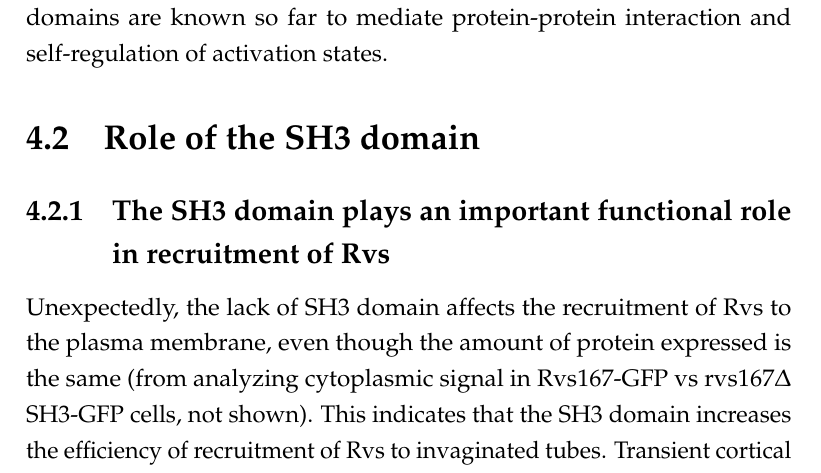
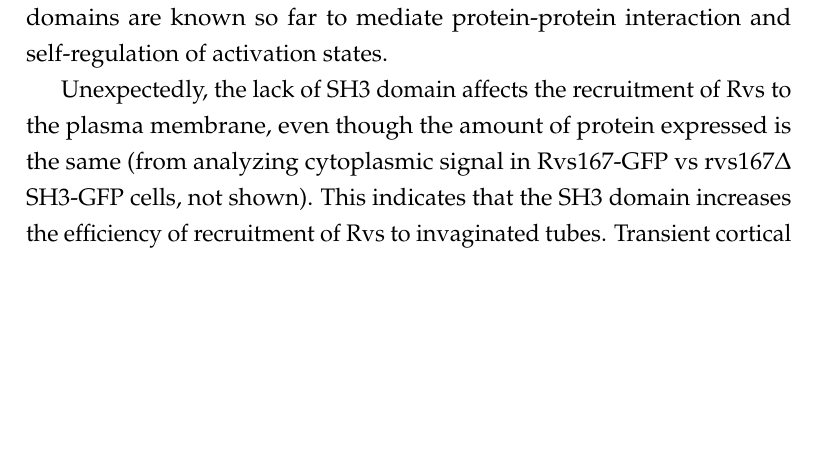
Before and after one commit to deepikaamenon/thesis_2021, a LaTeX thesis (main.tex, which reads Chapters/Discussion.tex): part of page 68 of 83, cut so that both start at the same text, the shorter picture padded with empty space. Compiled offline with pdfLaTeX.

Commit message:
txs auto checkin

```diff
--- a/Chapters/Discussion.tex
+++ b/Chapters/Discussion.tex
@@ -15,9 +15,6 @@ It has been shown before that Rvs localizes to already invaginated membrane tube
 \subsection{The BAR and SH3 domain likely function together to localize Rvs}
 Full-length Rvs is able to localize to cortical patches without the membrane-dependent interaction of the BAR domain (Fig. Full-length RVS in sla2del and LatA treatment shows cortical patches). This indicates that the SH3 domain is able to mediate recruitment of a cluster of Rvs molecules, and then disassemble this cluster.  The independent ability of the SH3 domain to localize and disassembly protein complexes is surprising, since SH3 domains are known so far to mediate protein-protein interaction and self-regulation of activation states.
 
-\section{Role of the SH3 domain}
-
-\subsection{The SH3 domain plays an important functional role in recruitment of Rvs}
 Unexpectedly, the lack of SH3 domain affects the recruitment of Rvs to the plasma membrane, even though the amount of protein expressed is the same (from analyzing cytoplasmic signal in Rvs167-GFP vs rvs167Δ SH3-GFP cells, not shown). This indicates that the SH3 domain increases the efficiency of recruitment of Rvs to invaginated tubes. Transient cortical patches in LatA treated cells expressing Rvs167-GFP that are absent in LatA cells expressing rvs167Δ SH3-GFP (Fig.1A) suggests that the former patches are caused by an interaction mediated by the SH3 domain; SH3 interaction with the an endocytic binding partner could recruit Rvs to sites. Many such interaction partners have been proposed; Abp1 interaction with the Rvs167 SH3 domain has been shown27,28, Las1729,30, Cmd131, type I myosins32, Vrp127, which recruits the myosins, have all emerged as potential candidates, and are being studied as potential targets of the Rvs167 SH3 domain.
 
 
```
